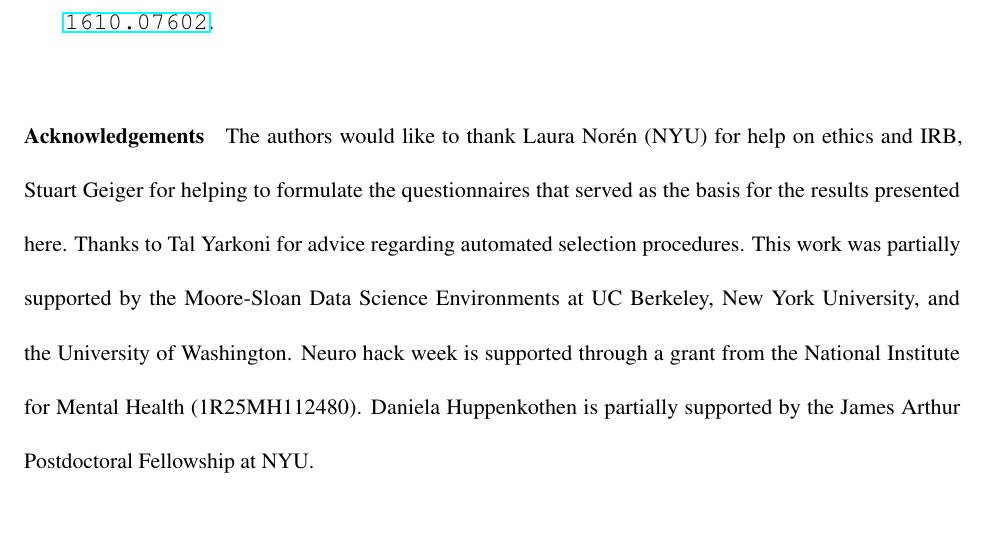
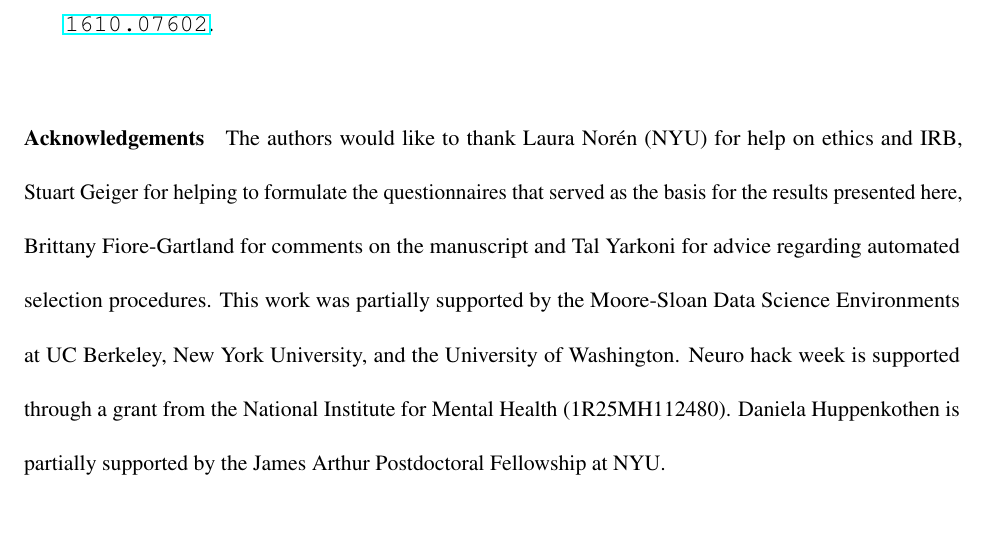
Before and after one commit to uwescience/HackWeek-Writeup, a LaTeX paper (paper.tex): part of page 21 of 21, cut so that both start at the same text. Compiled offline with pdfLaTeX.

Commit message:
Add acknowledgement to BFG.

```diff
--- a/paper.tex
+++ b/paper.tex
@@ -110,7 +110,7 @@
 %% Use \item's to separate, default label is "Acknowledgements"
 
 \begin{addendum}
- \item{The authors would like to thank Laura Nor\'{e}n (NYU) for help on ethics and IRB, Stuart Geiger for helping to formulate the questionnaires that served as the basis for the results presented here. Thanks to Tal Yarkoni for advice regarding automated selection procedures. This work was partially supported by the Moore-Sloan Data Science Environments at UC Berkeley, New York University, and the University of Washington. Neuro hack week is supported through a grant from the National Institute for Mental Health (1R25MH112480). Daniela Huppenkothen is partially supported by the James Arthur Postdoctoral Fellowship at NYU.}
+ \item{The authors would like to thank Laura Nor\'{e}n (NYU) for help on ethics and IRB, Stuart Geiger for helping to formulate the questionnaires that served as the basis for the results presented here, Brittany Fiore-Gartland for comments on the manuscript and Tal Yarkoni for advice regarding automated selection procedures. This work was partially supported by the Moore-Sloan Data Science Environments at UC Berkeley, New York University, and the University of Washington. Neuro hack week is supported through a grant from the National Institute for Mental Health (1R25MH112480). Daniela Huppenkothen is partially supported by the James Arthur Postdoctoral Fellowship at NYU.}
  \item[Competing Interests]{The authors declare that they have no competing financial interests.}
  \item[Correspondence]{Correspondence and requests for materials should be addressed to D.Huppenkothen.~(email: daniela.huppenkothen@nyu.edu).}
 \end{addendum}
```
